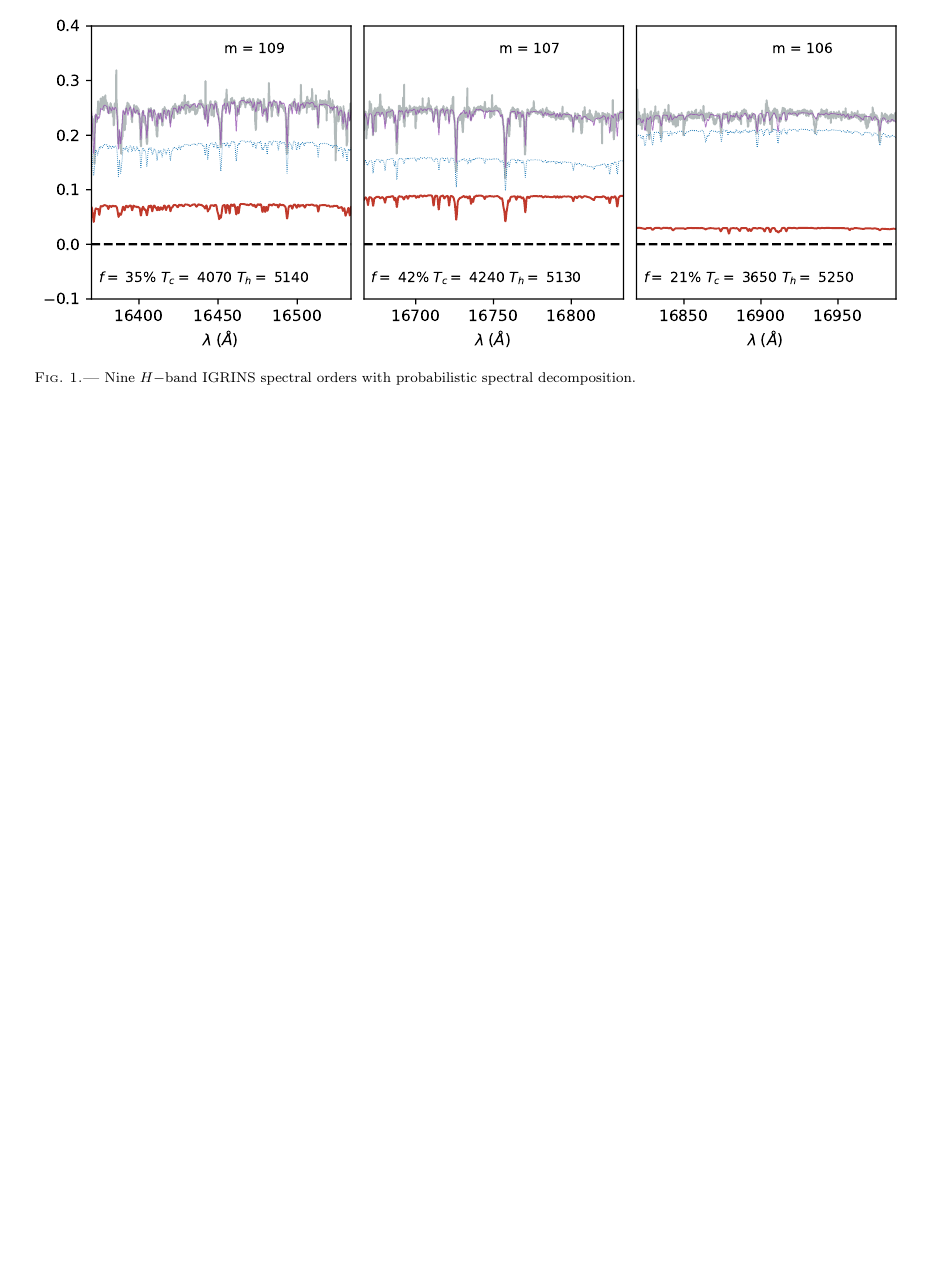
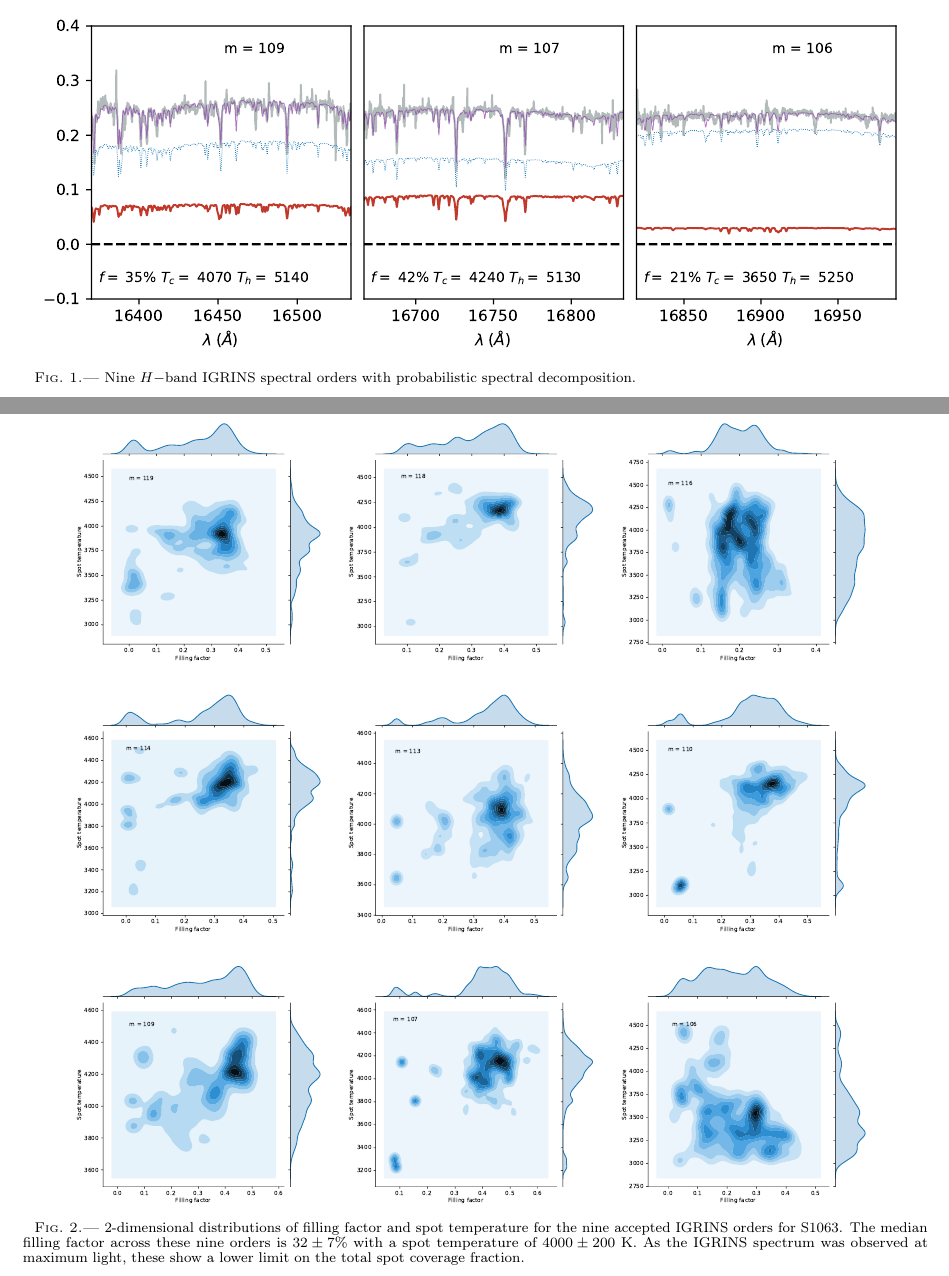
Before and after one commit to BrownDwarf/subsub, a LaTeX document (document/ms.tex): part of page 3 of 5 before the commit and two parts of pages 3 and 4 of 6 after it, the two joined at a grey line, cut so that both start at the same text, the shorter picture padded with empty space. Compiled offline with pdfLaTeX.

```diff
--- a/document/ms.tex
+++ b/document/ms.tex
@@ -3,7 +3,7 @@
 %\documentclass[12pt,preprint]{aastex}
 
 \usepackage{graphicx}
-\usepackage{subfigure}
+\usepackage[caption=false]{subfig}
 %\usepackage{lineno}
 %\usepackage{blindtext}
 %\linenumbers
@@ -153,21 +153,21 @@
 \item FIGURE: $T_{spot}$ versus $f_{spot}$ plot
 
 
-% \begin{figure*}[h]
-%   \centering
-%   \begin{tabular}{c}
-%     \subfloat{\includegraphics[width=2in]{figures/H_band_Tspot_fillingfactor_m119.pdf}}
-%     \subfloat{\includegraphics[width=2in]{figures/H_band_Tspot_fillingfactor_m118.pdf}} &
-%     \subfloat{\includegraphics[width=2in]{figures/H_band_Tspot_fillingfactor_m116.pdf}} \\
-%     \subfloat{\includegraphics[width=2in]{figures/H_band_Tspot_fillingfactor_m114.pdf}} &
-%     \subfloat{\includegraphics[width=2in]{figures/H_band_Tspot_fillingfactor_m113.pdf}} &
-%     \subfloat{\includegraphics[width=2in]{figures/H_band_Tspot_fillingfactor_m110.pdf}} \\
-%     \subfloat{\includegraphics[width=2in]{figures/H_band_Tspot_fillingfactor_m109.pdf}} &
-%     \subfloat{\includegraphics[width=2in]{figures/H_band_Tspot_fillingfactor_m107.pdf}} &
-%     \subfloat{\includegraphics[width=2in]{figures/H_band_Tspot_fillingfactor_m106.pdf}}
-%   \end{tabular}
-% \caption{2-dimensional distributions of filling factor and spot temperature for the nine accepted IGRINS orders for S1063. The median filling factor across these nine orders is $32 \pm 7$\% with a spot temperature of $4000\pm200$ K. As the IGRINS spectrum was observed at maximum light, these show a lower limit on the total spot coverage fraction. }
-% \end{figure*}
+ \begin{figure*}[h]
+   \centering
+   \begin{tabular}{ccc}
+     \subfloat{\includegraphics[width=2in]{figures/H_band_Tspot_fillingfactor_m119.pdf}} &
+     \subfloat{\includegraphics[width=2in]{figures/H_band_Tspot_fillingfactor_m118.pdf}} &
+     \subfloat{\includegraphics[width=2in]{figures/H_band_Tspot_fillingfactor_m116.pdf}} \\
+     \subfloat{\includegraphics[width=2in]{figures/H_band_Tspot_fillingfactor_m114.pdf}} &
+     \subfloat{\includegraphics[width=2in]{figures/H_band_Tspot_fillingfactor_m113.pdf}} &
+     \subfloat{\includegraphics[width=2in]{figures/H_band_Tspot_fillingfactor_m110.pdf}} \\
+     \subfloat{\includegraphics[width=2in]{figures/H_band_Tspot_fillingfactor_m109.pdf}} &
+     \subfloat{\includegraphics[width=2in]{figures/H_band_Tspot_fillingfactor_m107.pdf}} &
+     \subfloat{\includegraphics[width=2in]{figures/H_band_Tspot_fillingfactor_m106.pdf}}
+   \end{tabular}
+ \caption{2-dimensional distributions of filling factor and spot temperature for the nine accepted IGRINS orders for S1063. The median filling factor across these nine orders is $32 \pm 7$\% with a spot temperature of $4000\pm200$ K. As the IGRINS spectrum was observed at maximum light, these show a lower limit on the total spot coverage fraction. }
+ \end{figure*}
 
 \item What coverage fraction would we have measured across the rotational phase?
 \end{itemize}
```
Also changed, not shown: document/README.md.
